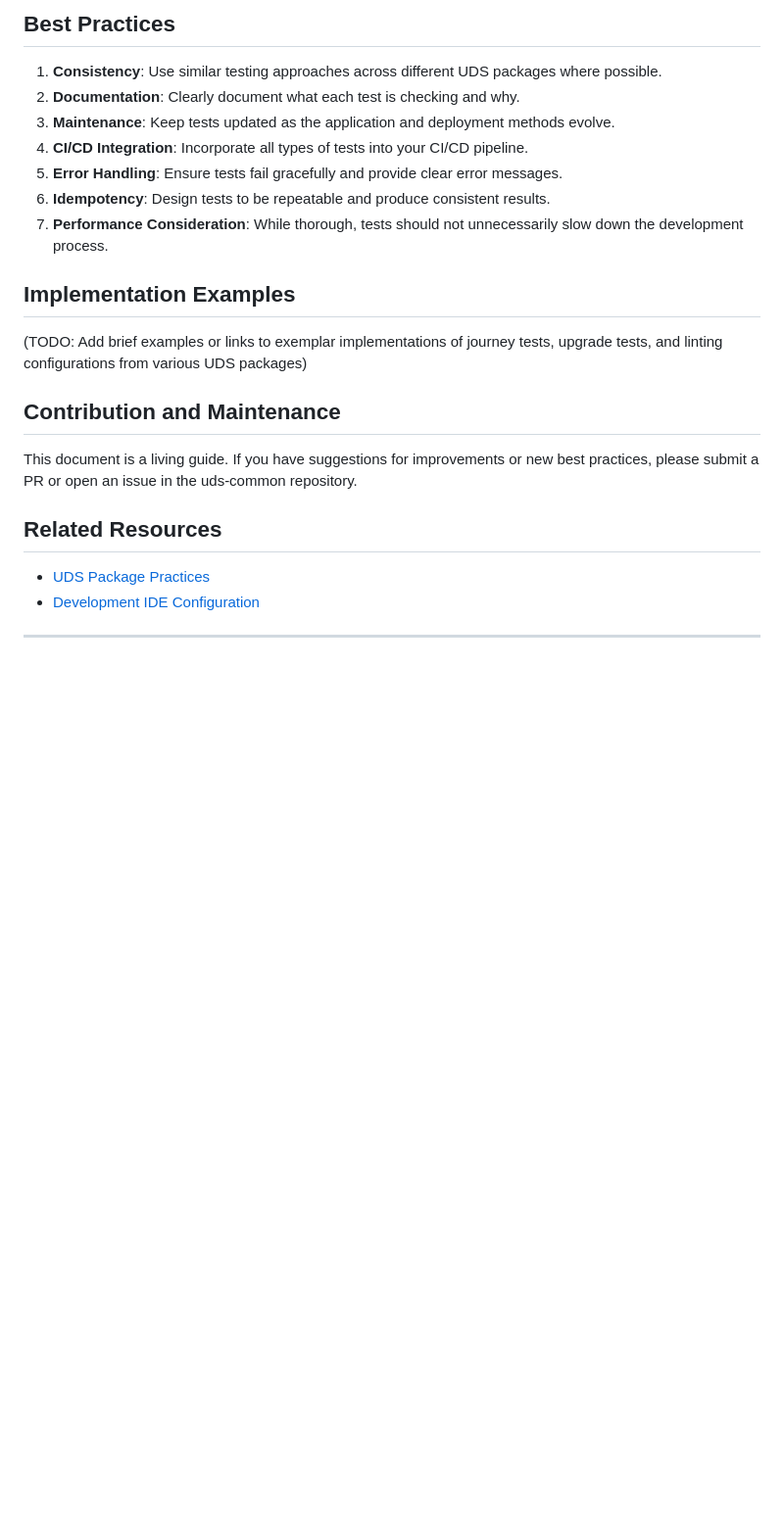
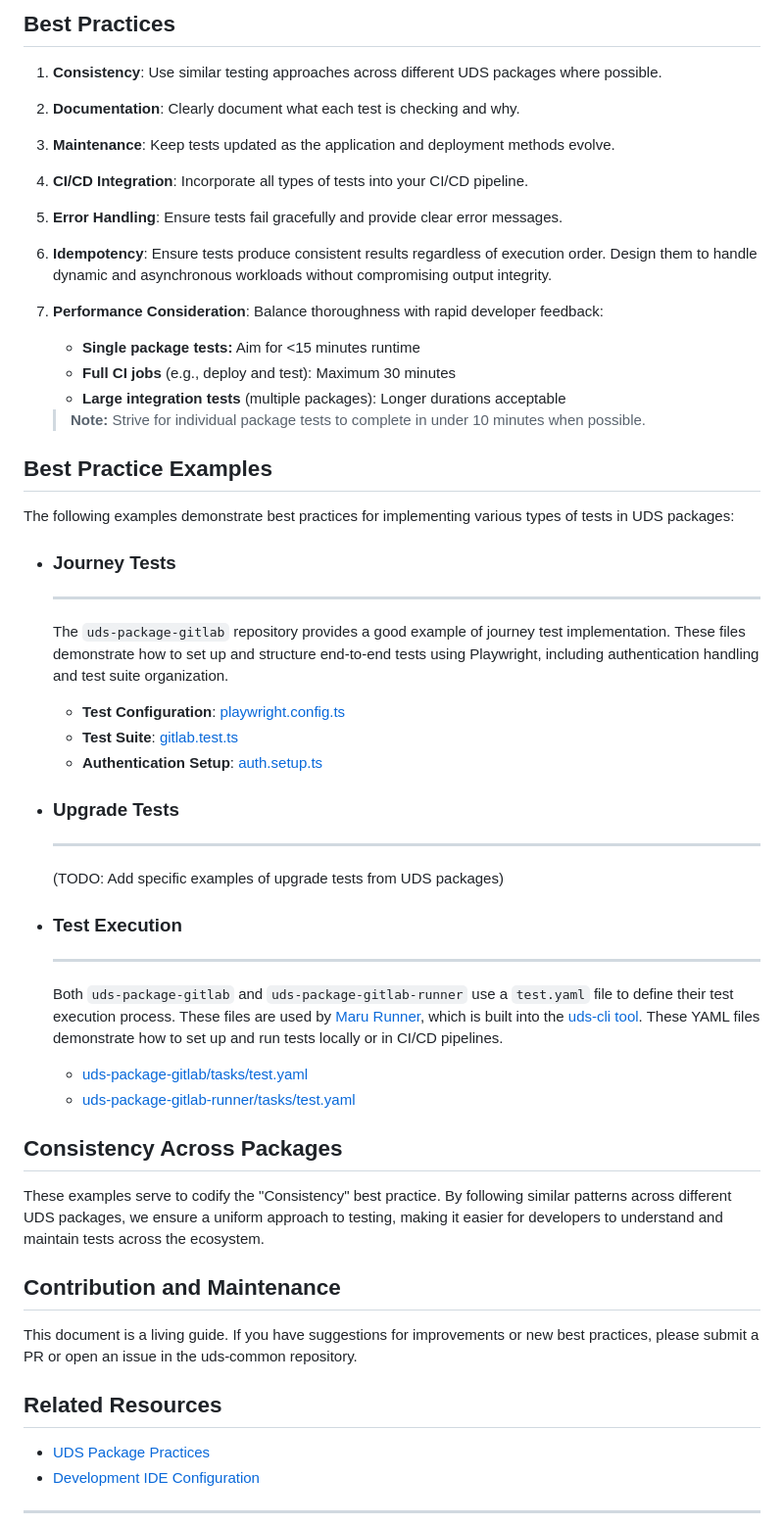
Before and after one commit to defenseunicorns/uds-common, a Markdown page: docs/testing-guidelines.md, the part around the change printed below. Shown: that part at 98% size. Drawn GitHub-style; blank space fills up the shorter version.

```diff
--- a/docs/testing-guidelines.md
+++ b/docs/testing-guidelines.md
@@ -46,23 +67,52 @@ Use appropriate tooling to ensure code quality and consistency.
 
-## **Best Practices**
+## <a name="best-practices"></a>**Best Practices**
 
 1. **Consistency**: Use similar testing approaches across different UDS packages where possible.
 2. **Documentation**: Clearly document what each test is checking and why.
 3. **Maintenance**: Keep tests updated as the application and deployment methods evolve.
 4. **CI/CD Integration**: Incorporate all types of tests into your CI/CD pipeline.
 5. **Error Handling**: Ensure tests fail gracefully and provide clear error messages.
-6. **Idempotency**: Design tests to be repeatable and produce consistent results.
-7. **Performance Consideration**: While thorough, tests should not unnecessarily slow down the development process.
+6. **Idempotency**: Ensure tests produce consistent results regardless of execution order. Design them to handle dynamic and asynchronous workloads without compromising output integrity.
+7. **Performance Consideration**: Balance thoroughness with rapid developer feedback:
+    - **Single package tests:** Aim for <15 minutes runtime
+    - **Full CI jobs** (e.g., deploy and test): Maximum 30 minutes
+    - **Large integration tests** (multiple packages): Longer durations acceptable
 
-## **Implementation Examples**
+    > **Note:** Strive for individual package tests to complete in under 10 minutes when possible.
 
-(TODO: Add brief examples or links to exemplar implementations of journey tests, upgrade tests, and linting configurations from various UDS packages)
 
-## **Contribution and Maintenance**
+## <a name="best-practice-examples"></a>**Best Practice Examples**
+The following examples demonstrate best practices for implementing various types of tests in UDS packages:
+
+- ### <a name="journey-tests"></a>**Journey Tests**
+    ---
+    The `uds-package-gitlab` repository provides a good example of journey test implementation.
+    These files demonstrate how to set up and structure end-to-end tests using Playwright, including authentication handling and test suite organization.
+
+    - **Test Configuration**: [playwright.config.ts](https://github.com/defenseunicorns/uds-package-gitlab/blob/main/tests/playwright.config.ts)
+    - **Test Suite**: [gitlab.test.ts](https://github.com/defenseunicorns/uds-package-gitlab/blob/main/tests/gitlab.test.ts)
+    - **Authentication Setup**: [auth.setup.ts](https://github.com/defenseunicorns/uds-package-gitlab/blob/main/tests/auth.setup.ts)
+
+- ### <a name="upgrade-tests-1"></a>Upgrade Tests
+    ---
+    (TODO: Add specific examples of upgrade tests from UDS packages)
+
+- ### <a name="test-execution"></a>**Test Execution**
+    ---
+    Both `uds-package-gitlab` and `uds-package-gitlab-runner` use a `test.yaml` file to define their test execution process. These files are used by [Maru Runner](https://github.com/defenseunicorns/maru-runner), which is built into the [uds-cli tool](https://uds.defenseunicorns.com/cli/runner/).  These YAML files demonstrate how to set up and run tests locally or in CI/CD pipelines.
+
+    - [uds-package-gitlab/tasks/test.yaml](https://github.com/defenseunicorns/uds-package-gitlab/blob/main/tasks/test.yaml)
+    - [uds-package-gitlab-runner/tasks/test.yaml](https://github.com/defenseunicorns/uds-package-gitlab-runner/blob/main/tasks/test.yaml)
+
+## <a name="consistency-across-packages"></a>Consistency Across Packages
+
+These examples serve to codify the "Consistency" best practice. By following similar patterns across different UDS packages, we ensure a uniform approach to testing, making it easier for developers to understand and maintain tests across the ecosystem.
+
+## <a name="contribution-and-maintenance"></a>Contribution and Maintenance
 
 This document is a living guide. If you have suggestions for improvements or new best practices, please submit a PR or open an issue in the uds-common repository.
 
-## **Related Resources**
+## <a name="related-resources"></a>Related Resources
 
 - [UDS Package Practices](https://github.com/defenseunicorns/uds-common/blob/main/docs/uds-package-practices.md)
 - [Development IDE Configuration](https://github.com/defenseunicorns/uds-common/blob/main/docs/development-ide-configuration.md)
```
Also changed, not shown: other parts of docs/testing-guidelines.md (+34 -13 lines).
